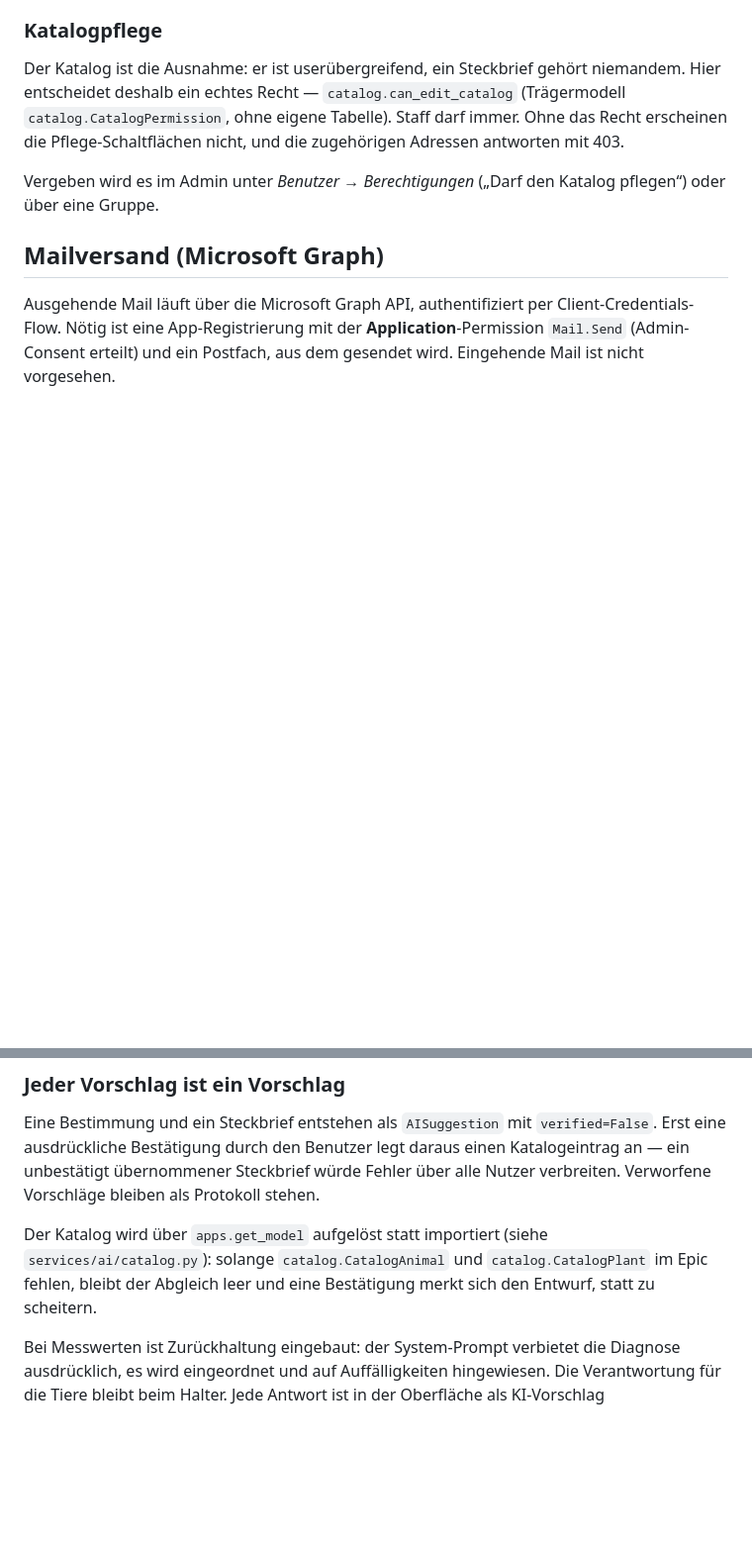
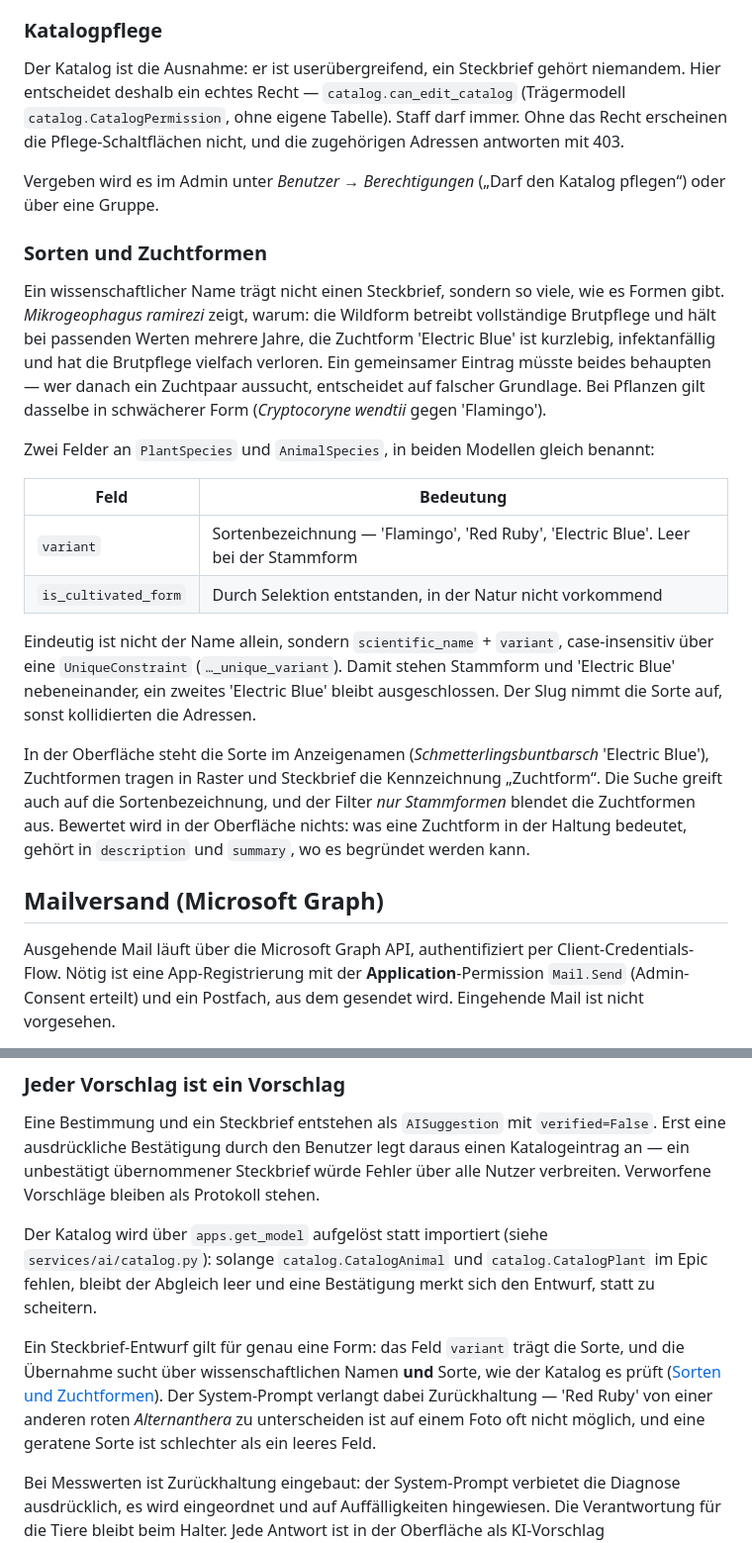
Before and after one commit to gdsanger/MyAquaDiary, a Markdown page: README.md, 2 parts joined by grey strips. Shown at 99% size. Rendered like a GitHub page; blank space fills up the shorter version.

Commit message:
docs(#1244): Sorten und Zuchtformen im README
Co-Authored-By: Claude Opus 5 <noreply@anthropic.com>

```diff
--- a/README.md
+++ b/README.md
@@ -260,6 +260,36 @@ Pflege-Schaltflächen nicht, und die zugehörigen Adressen antworten mit 403.
 
 Vergeben wird es im Admin unter *Benutzer → Berechtigungen*
 („Darf den Katalog pflegen“) oder über eine Gruppe.
+
+### Sorten und Zuchtformen
+
+Ein wissenschaftlicher Name trägt nicht einen Steckbrief, sondern so viele, wie
+es Formen gibt. *Mikrogeophagus ramirezi* zeigt, warum: die Wildform betreibt
+vollständige Brutpflege und hält bei passenden Werten mehrere Jahre, die
+Zuchtform 'Electric Blue' ist kurzlebig, infektanfällig und hat die Brutpflege
+vielfach verloren. Ein gemeinsamer Eintrag müsste beides behaupten — wer danach
+ein Zuchtpaar aussucht, entscheidet auf falscher Grundlage. Bei Pflanzen gilt
+dasselbe in schwächerer Form (*Cryptocoryne wendtii* gegen 'Flamingo').
+
+Zwei Felder an `PlantSpecies` und `AnimalSpecies`, in beiden Modellen gleich
+benannt:
+
+| Feld | Bedeutung |
+|---|---|
+| `variant` | Sortenbezeichnung — 'Flamingo', 'Red Ruby', 'Electric Blue'. Leer bei der Stammform |
+| `is_cultivated_form` | Durch Selektion entstanden, in der Natur nicht vorkommend |
+
+Eindeutig ist nicht der Name allein, sondern `scientific_name` + `variant`,
+case-insensitiv über eine `UniqueConstraint` (`…_unique_variant`). Damit stehen
+Stammform und 'Electric Blue' nebeneinander, ein zweites 'Electric Blue' bleibt
+ausgeschlossen. Der Slug nimmt die Sorte auf, sonst kollidierten die Adressen.
+
+In der Oberfläche steht die Sorte im Anzeigenamen
+(*Schmetterlingsbuntbarsch* 'Electric Blue'), Zuchtformen tragen in Raster und
+Steckbrief die Kennzeichnung „Zuchtform“. Die Suche greift auch auf die
+Sortenbezeichnung, und der Filter *nur Stammformen* blendet die Zuchtformen
+aus. Bewertet wird in der Oberfläche nichts: was eine Zuchtform in der Haltung
+bedeutet, gehört in `description` und `summary`, wo es begründet werden kann.
 
 ## Mailversand (Microsoft Graph)
 
@@ -597,6 +627,13 @@ Der Katalog wird über `apps.get_model` aufgelöst statt importiert (siehe
 `catalog.CatalogPlant` im Epic fehlen, bleibt der Abgleich leer und eine
 Bestätigung merkt sich den Entwurf, statt zu scheitern.
 
+Ein Steckbrief-Entwurf gilt für genau eine Form: das Feld `variant` trägt die
+Sorte, und die Übernahme sucht über wissenschaftlichen Namen **und** Sorte, wie
+der Katalog es prüft ([Sorten und Zuchtformen](#sorten-und-zuchtformen)). Der
+System-Prompt verlangt dabei Zurückhaltung — 'Red Ruby' von einer anderen roten
+*Alternanthera* zu unterscheiden ist auf einem Foto oft nicht möglich, und eine
+geratene Sorte ist schlechter als ein leeres Feld.
+
 Bei Messwerten ist Zurückhaltung eingebaut: der System-Prompt verbietet die
 Diagnose ausdrücklich, es wird eingeordnet und auf Auffälligkeiten hingewiesen.
 Die Verantwortung für die Tiere bleibt beim Halter. Jede Antwort ist in der
```
